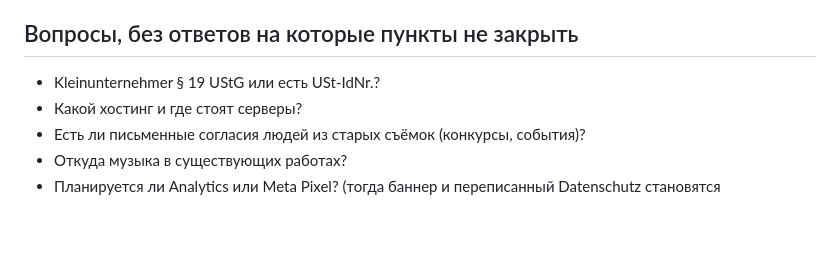
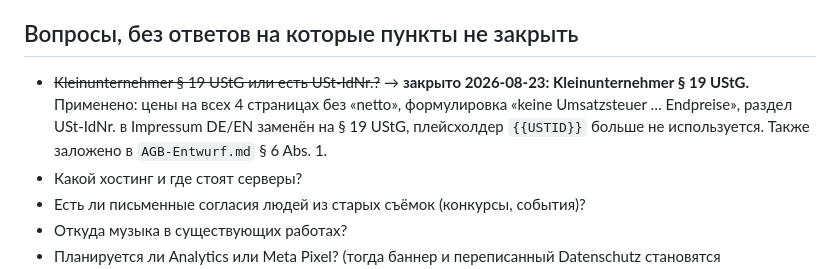
Before and after one commit to Lexikal/video-website-konstruktor, a Markdown page: compliance/COMPLIANCE.md, the part around the change. Drawn GitHub-style; blank space fills up the shorter version.

```diff
--- a/compliance/COMPLIANCE.md
+++ b/compliance/COMPLIANCE.md
@@ -40,7 +40,10 @@
 5. Расставленные плашки KI-Kennzeichnung на сгенерированном материале.
 
 ## Вопросы, без ответов на которые пункты не закрыть
-- Kleinunternehmer § 19 UStG или есть USt-IdNr.?
+- ~~Kleinunternehmer § 19 UStG или есть USt-IdNr.?~~ → **закрыто 2026-08-23: Kleinunternehmer § 19 UStG.**
+  Применено: цены на всех 4 страницах без «netto», формулировка «keine Umsatzsteuer …
+  Endpreise», раздел USt-IdNr. в Impressum DE/EN заменён на § 19 UStG, плейсхолдер
+  `{{USTID}}` больше не используется. Также заложено в `AGB-Entwurf.md` § 6 Abs. 1.
 - Какой хостинг и где стоят серверы?
 - Есть ли письменные согласия людей из старых съёмок (конкурсы, события)?
 - Откуда музыка в существующих работах?
```
Also changed, not shown: compliance/AGB-Entwurf.md (added, +456 -0 lines).
